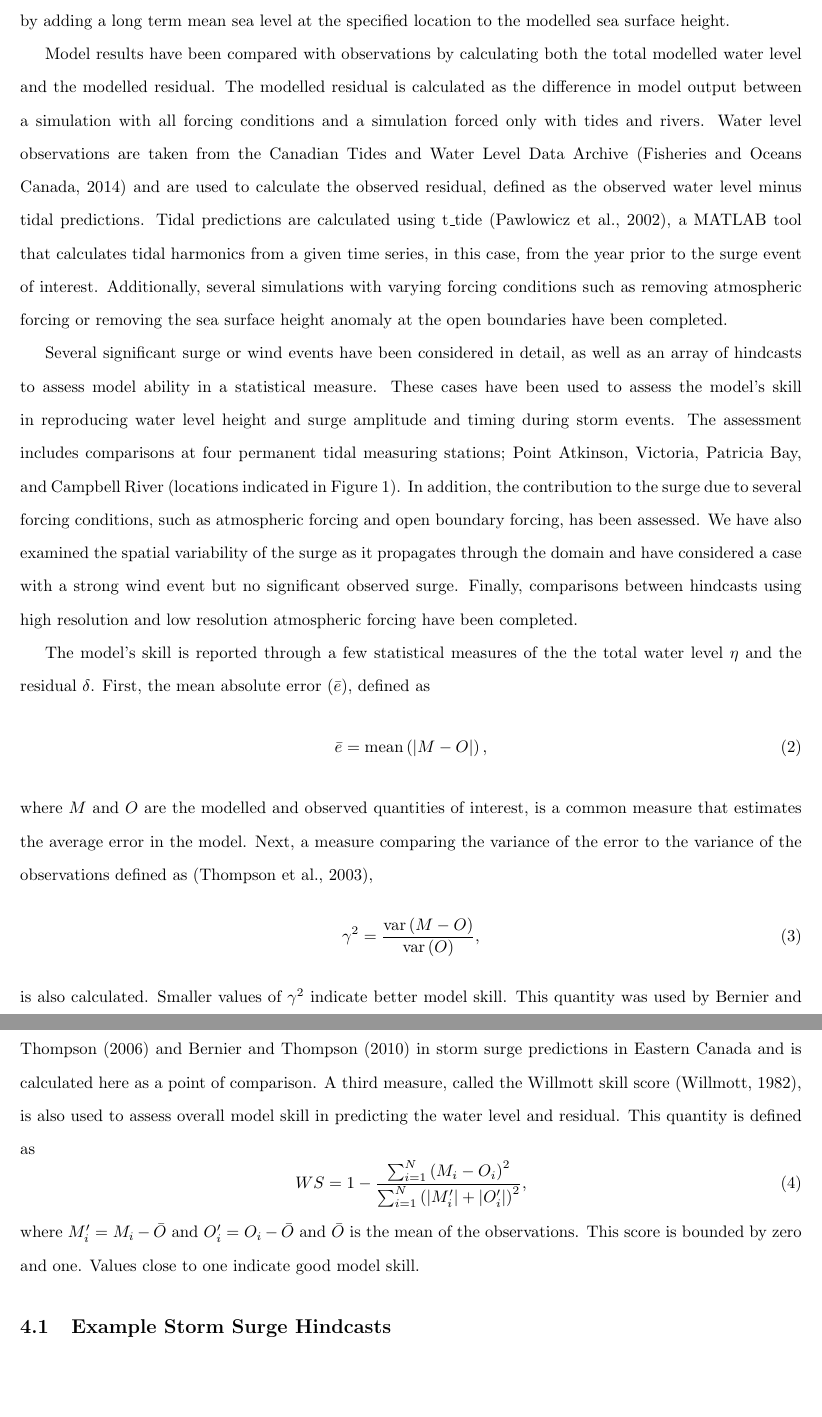
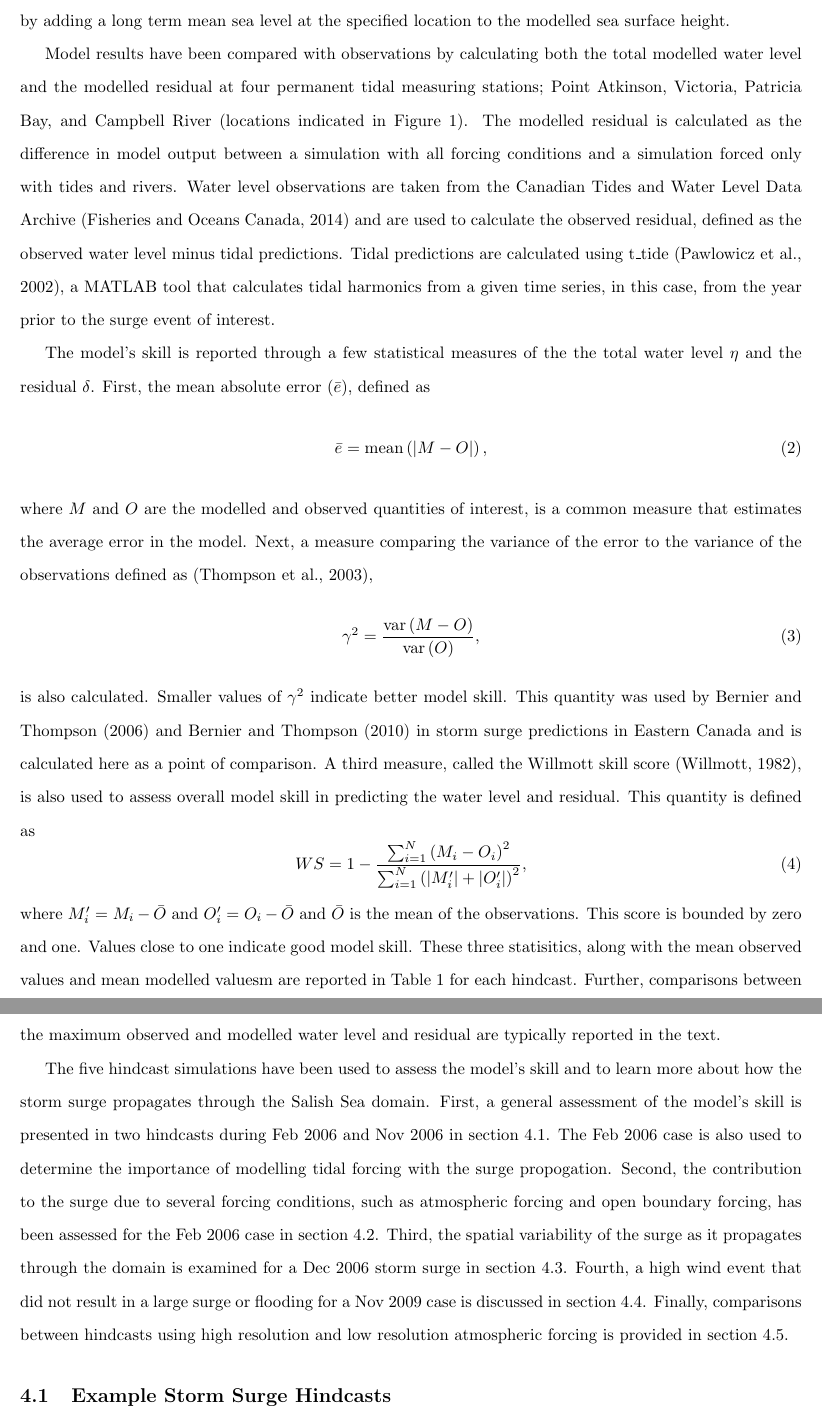
Before and after one commit to SalishSeaCast/storm-surge, a LaTeX paper (RoughWork/manuscript.tex): two parts of pages 11 and 12 of 31, joined at a grey line, cut so that both start at the same text, the shorter picture padded with empty space. Compiled offline with pdfLaTeX.

Commit message:
Reworked overview of storm surge section

```diff
--- a/RoughWork/manuscript.tex
+++ b/RoughWork/manuscript.tex
@@ -104,9 +104,7 @@ In general, the K$_1$ tidal harmonics are well represented by the model with com
 \section{Storm Surge Hindcasts}\label{sec:storm}
 A series of five storm surge hindcasts is presented next. Storm surge simulations were started from rest at least three days prior to the event of interest to allow for adjustment of model currents. Stratification conditions from model spin-up at a time close to the event (within five days) were chosen to initialize the temperature and salinity fields. Boundary conditions include atmospheric forcing and fresh water input from rivers at the surface, sea surface height anomaly from observations at the open boundary, and tidal forcing with eight tidal constituents. Forcing the model with only eight tidal constituents leads to an error in modelled sea surface height due to the omission of the next leading order tidal constituents such as J$_1$. Comparisons between full tidal predictions and tidal predictions using eight constituents suggest that this error can approach 40 cm during times of high tidal range, and in particular, during the storm surge season Nov-Feb. As such, storm surge model predictions were corrected by accounting for this error. Additionally, since the sea surface height is calculated about a zero reference level, the modelled water level is determined by adding a long term mean sea level at the specified location to the modelled sea surface height.
 
-Model results have been compared with observations by calculating both the total modelled water level and the modelled residual. The modelled residual is calculated as the difference in model output between a simulation with all forcing conditions and a simulation forced only with tides and rivers. Water level observations are taken from the Canadian Tides and Water Level Data Archive \citep{DFOObservations} and are used to calculate the observed residual, defined as the observed water level minus tidal predictions. Tidal predictions are calculated using t\_tide \citep{pawlowicz2002classical}, a MATLAB tool that calculates tidal harmonics from a given time series, in this case, from the year prior to the surge event of interest. Additionally, several simulations with varying forcing conditions such as removing atmospheric forcing or removing the sea surface height anomaly at the open boundaries have been completed.
-
-Several significant surge or wind events have been considered in detail, as well as an array of hindcasts to assess model ability in a statistical measure. These cases have been used to assess the model's skill in reproducing water level height and surge amplitude and timing during storm events. The assessment includes comparisons at four permanent tidal measuring stations; Point Atkinson, Victoria, Patricia Bay, and Campbell River (locations indicated in Figure \ref{fig:domain}).  In addition, the contribution to the surge due to several forcing conditions, such as atmospheric forcing and open boundary forcing, has been assessed. We have also examined the spatial variability of the surge as it propagates through the domain and have considered a case with a strong wind event but no significant observed surge.  Finally, comparisons between hindcasts using high resolution and low resolution atmospheric forcing have been completed.
+Model results have been compared with observations by calculating both the total modelled water level and the modelled residual at four permanent tidal measuring stations; Point Atkinson, Victoria, Patricia Bay, and Campbell River (locations indicated in Figure \ref{fig:domain}). The modelled residual is calculated as the difference in model output between a simulation with all forcing conditions and a simulation forced only with tides and rivers. Water level observations are taken from the Canadian Tides and Water Level Data Archive \citep{DFOObservations} and are used to calculate the observed residual, defined as the observed water level minus tidal predictions. Tidal predictions are calculated using t\_tide \citep{pawlowicz2002classical}, a MATLAB tool that calculates tidal harmonics from a given time series, in this case, from the year prior to the surge event of interest.
 
 The model's skill is reported through a few statistical measures of the the total water level $\eta$ and the residual $\delta$. First, the mean absolute error ($\bar{e}$), defined as
 \begin{equation}
@@ -120,9 +118,11 @@ is also calculated. Smaller values of $\gamma^2$ indicate better model skill. Th
 \begin{equation}
 WS = 1 - \frac{\sum_{i=1}^N \left(M_i - O_i\right)^2}{\sum_{i=1}^N \left(|M_i'| + |O_i'|\right)^2},
 \end{equation}
-where $M_i' = M_i-\bar{O}$ and $O_i'=O_i-\bar{O}$ and $\bar{O}$ is the mean of the observations. This score is bounded by zero and one. Values close to one indicate good model skill.
+where $M_i' = M_i-\bar{O}$ and $O_i'=O_i-\bar{O}$ and $\bar{O}$ is the mean of the observations. This score is bounded by zero and one. Values close to one indicate good model skill. These three statisitics, along with the mean observed values and mean modelled valuesm are reported in Table \ref{tab:statistics} for each hindcast. Further, comparisons between the maximum observed and modelled water level and residual are typically reported in the text.
 
-\subsection{Example Storm Surge Hindcasts}
+The five hindcast simulations have been used to assess the model's skill and to learn more about how the storm surge propagates through the Salish Sea domain.  First, a general assessment of the model's skill is presented in two hindcasts during Feb 2006 and Nov 2006 in section \ref{sec:hind}. The Feb 2006 case is also used to determine the importance of modelling tidal forcing with the surge propogation. Second, the contribution to the surge due to several forcing conditions, such as atmospheric forcing and open boundary forcing, has been assessed for the Feb 2006 case in section \ref{sec:factors}. Third, the spatial variability of the surge as it propagates through the domain is examined for a Dec 2006 storm surge in section \ref{sec:spatial}. Fourth, a high wind event that did not result in a large surge or flooding for a Nov 2009 case is discussed in section \ref{sec:wind}. Finally, comparisons between hindcasts using high resolution and low resolution atmospheric forcing is provided in section \ref{sec:res}.
+
+\subsection{Example Storm Surge Hindcasts}\label{sec:hind}
 
 On Feb 4, 2006, a strong storm system with winds over 75 km hr$^{-1}$ coinciding with an unusually high tide led to significant flooding in coastal communities of the Strait of Georgia \citep{romanowski2010storm}. The maximum water level observed at Point Atkinson on this day was 5.46 m, which is 0.82 m higher than the predicted tides, highlighting the significance of this event as it resulted in a large anomaly and also reached water levels close to the highest level ever recorded (5.61 m). A set of hindcast simulations from Feb 1-8, 2006 have been completed.
 
```
Also changed, not shown: RoughWork/manuscript.pdf, RoughWork/manuscript.tex (14 more changed lines), 2 other files.
